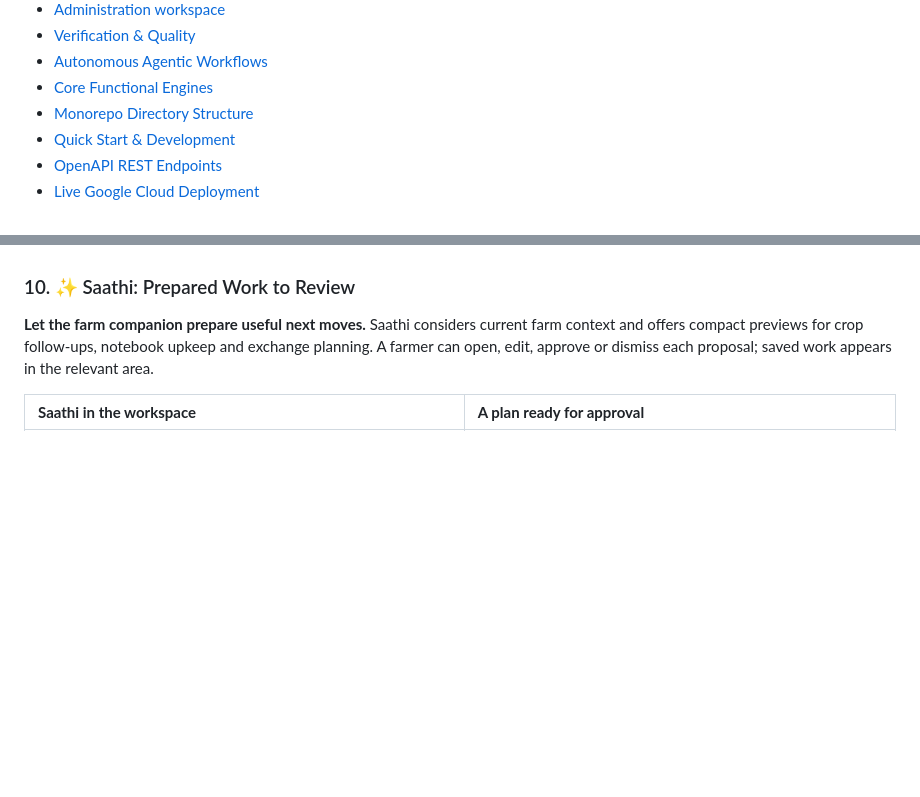
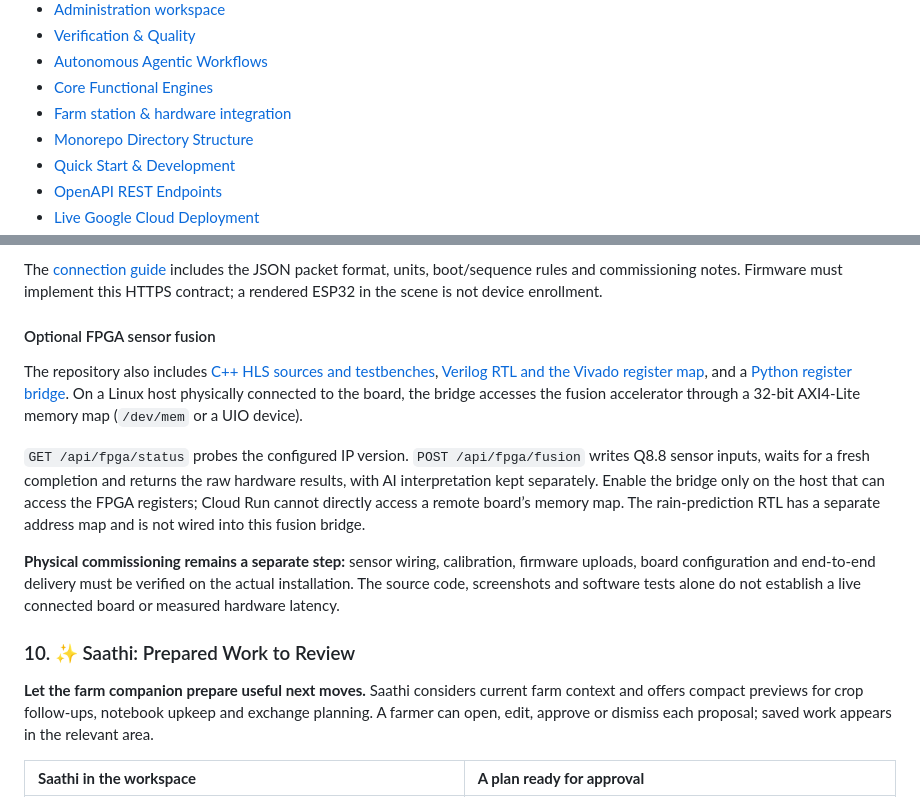
Before and after one commit to vvinayakkk/kisan-mitra-farm-os, a Markdown page: README.md, 2 parts joined by grey strips. Rendered like a GitHub page; blank space fills up the shorter version.

Commit message:
Explain farm station telemetry and FPGA integration in README

```diff
--- a/README.md
+++ b/README.md
@@ -69,6 +69,7 @@ The counts describe the current code and catalog. They are not latency or produc
 - [Verification & Quality](#-verification--quality)
 - [Autonomous Agentic Workflows](#-autonomous-agentic-workflows)
 - [Core Functional Engines](#-core-functional-engines)
+- [Farm station & hardware integration](#hardware-integration)
 - [Monorepo Directory Structure](#-monorepo-directory-structure)
 - [Quick Start & Development](#-quick-start--development)
 - [OpenAPI REST Endpoints](#-openapi-rest-endpoints)
@@ -480,3 +511,12 @@ Every feature has a short job description here. The images are clickable for a f
+The [connection guide](docs/hardware/README.md#connect-a-station) includes the JSON packet format, units, boot/sequence rules and commissioning notes. Firmware must implement this HTTPS contract; a rendered ESP32 in the scene is not device enrollment.
+
+#### Optional FPGA sensor fusion
+
+The repository also includes [C++ HLS sources and testbenches](hardware/hls/README.md), [Verilog RTL and the Vivado register map](hardware/rtl/VIVADO_GUIDE.md), and a [Python register bridge](skyview/agents/fpga_agent.py). On a Linux host physically connected to the board, the bridge accesses the fusion accelerator through a 32-bit AXI4-Lite memory map (`/dev/mem` or a UIO device).
+
+`GET /api/fpga/status` probes the configured IP version. `POST /api/fpga/fusion` writes Q8.8 sensor inputs, waits for a fresh completion and returns the raw hardware results, with AI interpretation kept separately. Enable the bridge only on the host that can access the FPGA registers; Cloud Run cannot directly access a remote board’s memory map. The rain-prediction RTL has a separate address map and is not wired into this fusion bridge.
+
+**Physical commissioning remains a separate step:** sensor wiring, calibration, firmware uploads, board configuration and end-to-end delivery must be verified on the actual installation. The source code, screenshots and software tests alone do not establish a live connected board or measured hardware latency.
 
 ### 10. ✨ Saathi: Prepared Work to Review
 
```
Also changed, not shown: other parts of README.md (+31 -1 lines).
